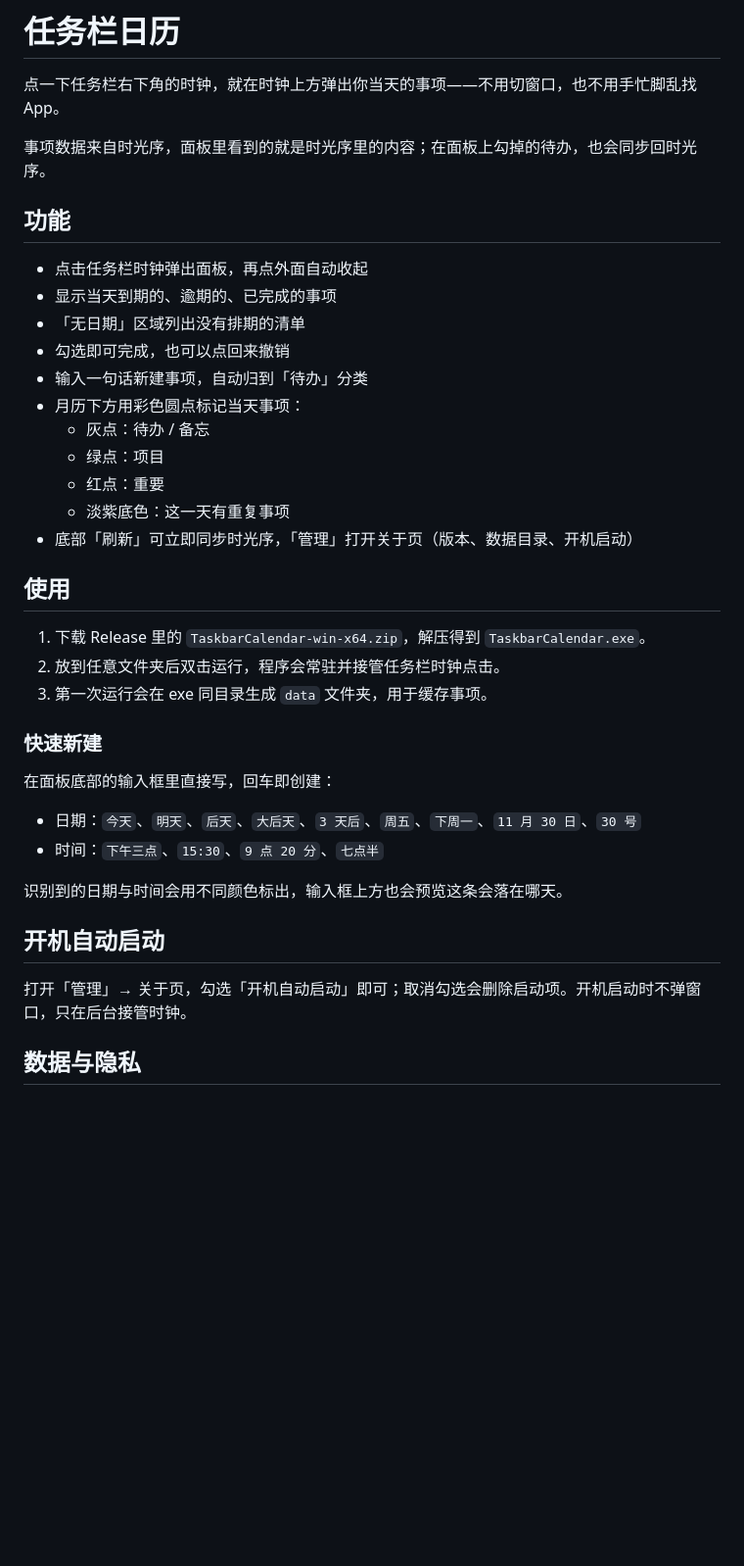
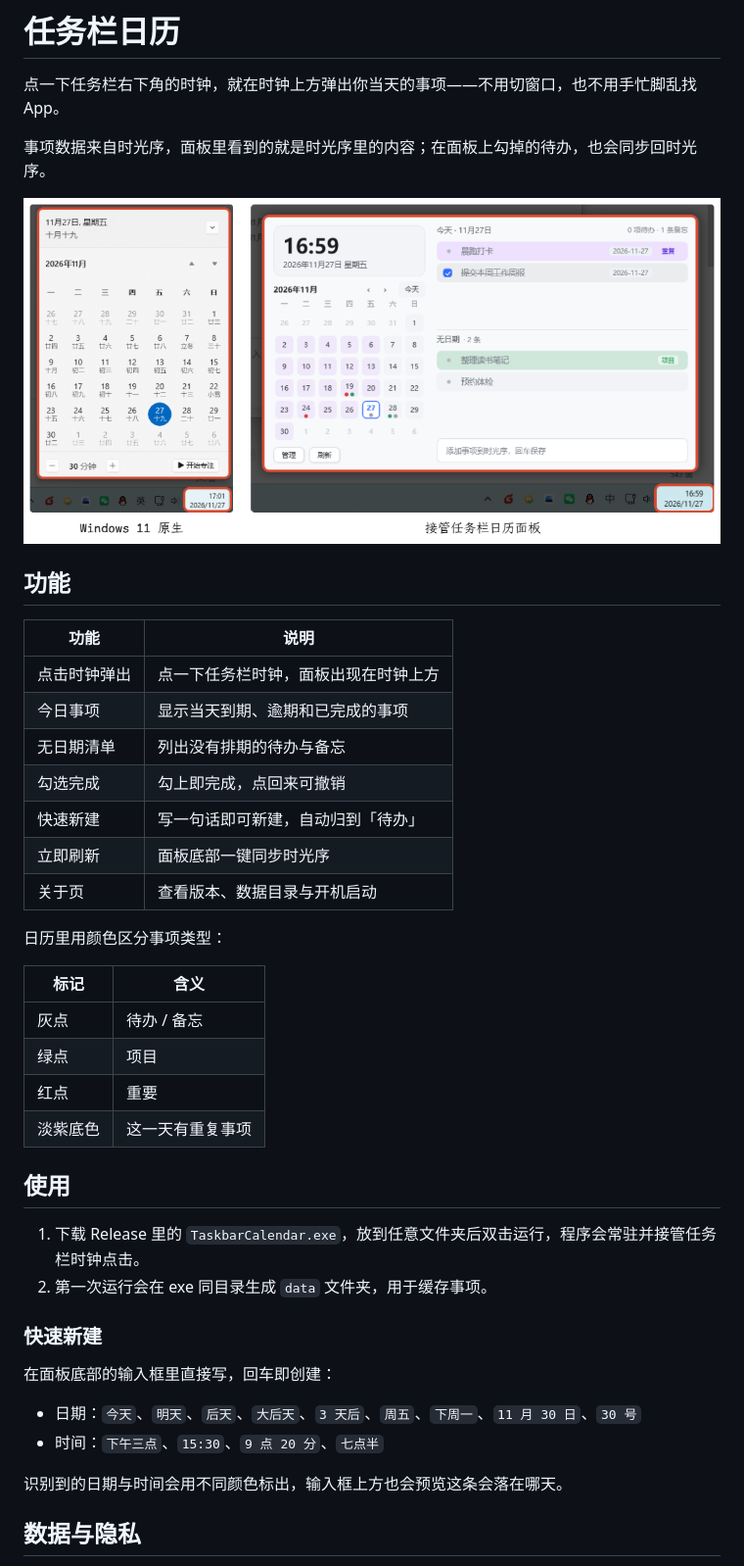
Before and after one commit to ZerosZhang/taskbar-calendar, a Markdown page: README.md, the part around the change. Shown at 98% size. Rendered like a GitHub page; pictures changed too: assets/image-20261127170310814.png (added); blank space fills up the shorter version.

Commit message:
README 补截图与功能表格；发布改为直接上传 exe

```diff
--- a/README.md
+++ b/README.md
@@ -4,25 +4,33 @@
 
 事项数据来自时光序，面板里看到的就是时光序里的内容；在面板上勾掉的待办，也会同步回时光序。
 
+![image-20261127170310814](./assets/image-20261127170310814.png)
+
 ## 功能
 
-- 点击任务栏时钟弹出面板，再点外面自动收起
-- 显示当天到期的、逾期的、已完成的事项
-- 「无日期」区域列出没有排期的清单
-- 勾选即可完成，也可以点回来撤销
-- 输入一句话新建事项，自动归到「待办」分类
-- 月历下方用彩色圆点标记当天事项：
-  - 灰点：待办 / 备忘
-  - 绿点：项目
-  - 红点：重要
-  - 淡紫底色：这一天有重复事项
-- 底部「刷新」可立即同步时光序，「管理」打开关于页（版本、数据目录、开机启动）
+| 功能 | 说明 |
+| --- | --- |
+| 点击时钟弹出 | 点一下任务栏时钟，面板出现在时钟上方 |
+| 今日事项 | 显示当天到期、逾期和已完成的事项 |
+| 无日期清单 | 列出没有排期的待办与备忘 |
+| 勾选完成 | 勾上即完成，点回来可撤销 |
+| 快速新建 | 写一句话即可新建，自动归到「待办」 |
+| 立即刷新 | 面板底部一键同步时光序 |
+| 关于页 | 查看版本、数据目录与开机启动 |
+
+日历里用颜色区分事项类型：
+
+| 标记 | 含义 |
+| --- | --- |
+| 灰点 | 待办 / 备忘 |
+| 绿点 | 项目 |
+| 红点 | 重要 |
+| 淡紫底色 | 这一天有重复事项 |
 
 ## 使用
 
-1. 下载 Release 里的 `TaskbarCalendar-win-x64.zip`，解压得到 `TaskbarCalendar.exe`。
-2. 放到任意文件夹后双击运行，程序会常驻并接管任务栏时钟点击。
-3. 第一次运行会在 exe 同目录生成 `data` 文件夹，用于缓存事项。
+1. 下载 Release 里的 `TaskbarCalendar.exe`，放到任意文件夹后双击运行，程序会常驻并接管任务栏时钟点击。
+2. 第一次运行会在 exe 同目录生成 `data` 文件夹，用于缓存事项。
 
 ### 快速新建
 
@@ -32,10 +40,6 @@
 - 时间：`下午三点`、`15:30`、`9 点 20 分`、`七点半`
 
 识别到的日期与时间会用不同颜色标出，输入框上方也会预览这条会落在哪天。
-
-## 开机自动启动
-
-打开「管理」→ 关于页，勾选「开机自动启动」即可；取消勾选会删除启动项。开机启动时不弹窗口，只在后台接管时钟。
 
 ## 数据与隐私
 
```
Also changed, not shown: 1 other file.
